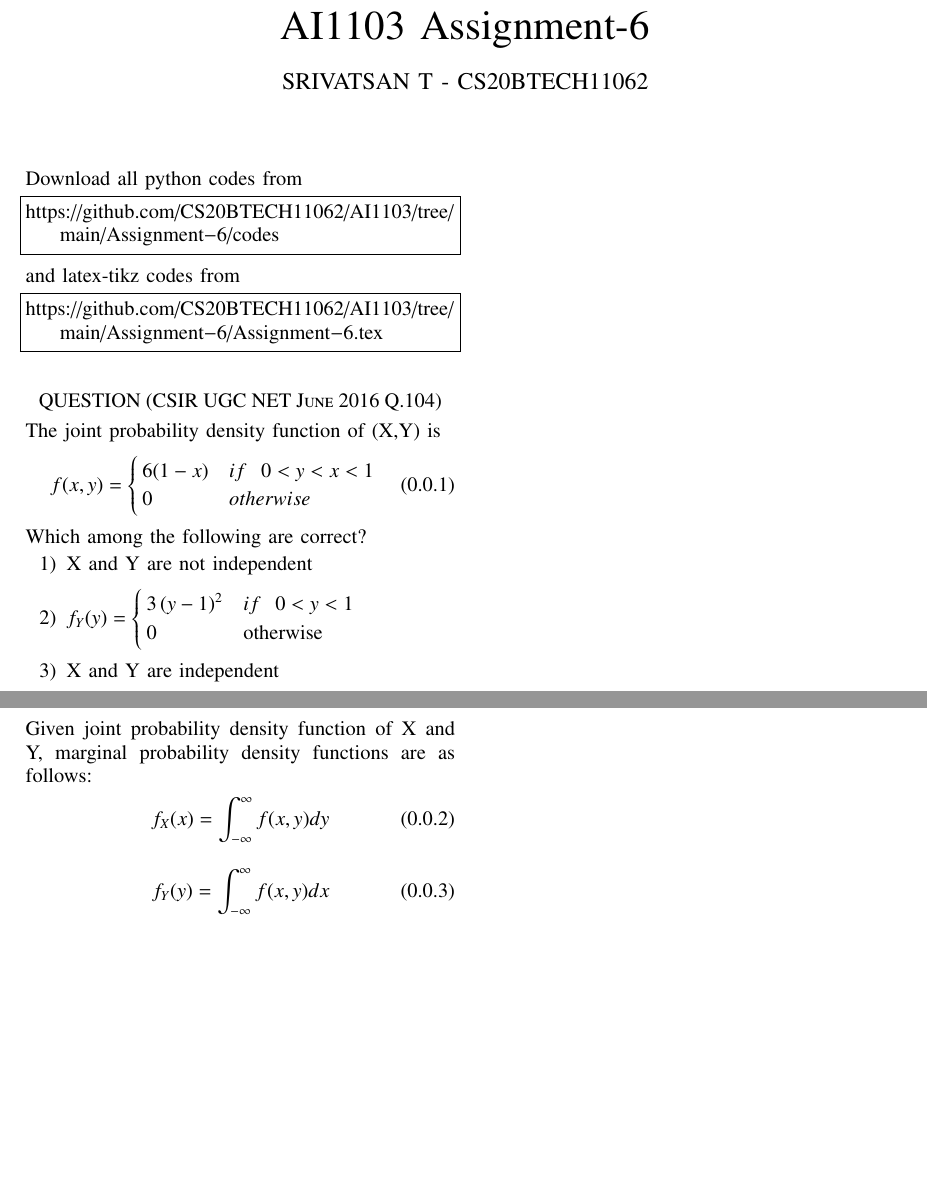
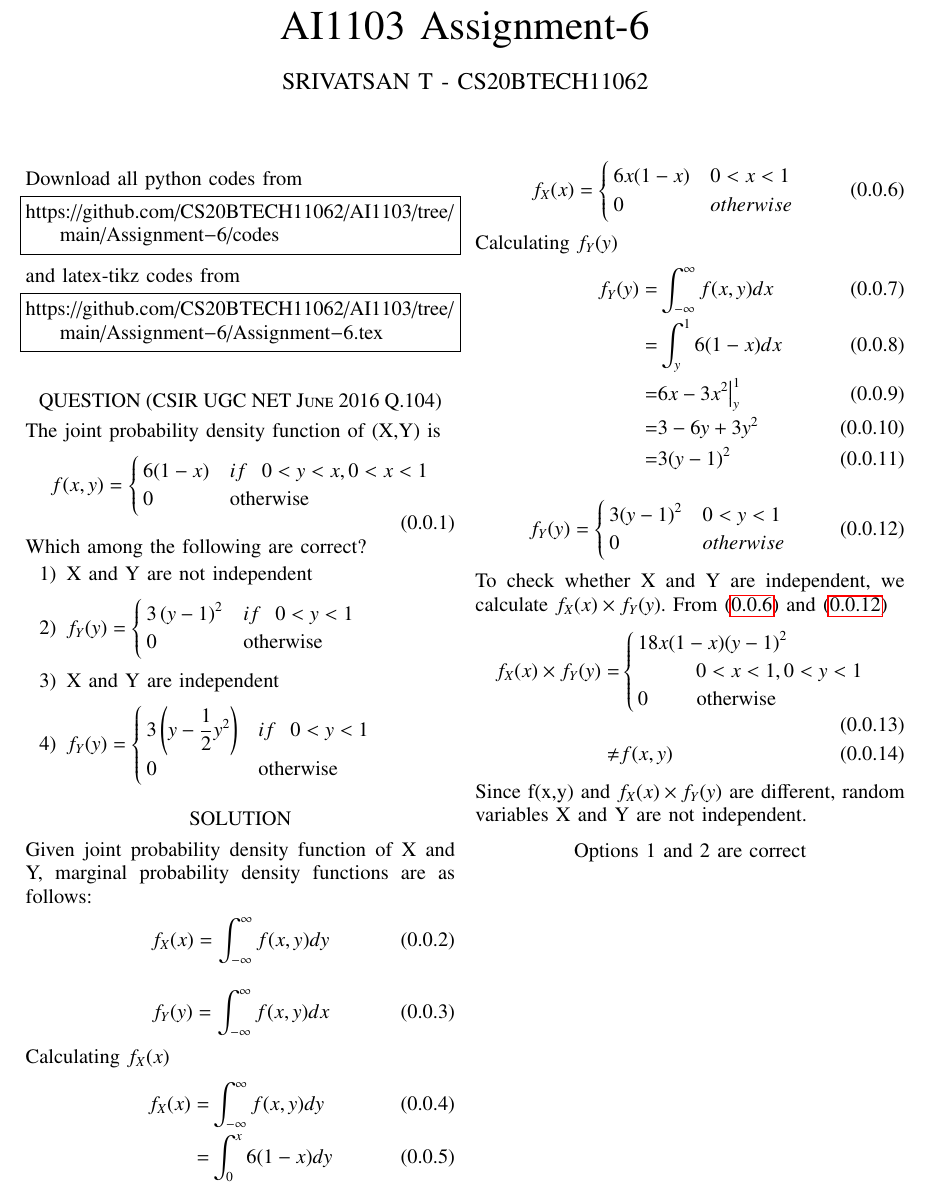
Before and after one commit to CS20BTECH11062/AI1103, a LaTeX problem sheet (Assignment-6/Assignment-6.tex): two parts of the page before the commit and part of the page after it, the two joined at a grey line, cut so that both start at the same text, the shorter picture padded with empty space. Compiled offline with pdfLaTeX.

Commit message:
.tex done

```diff
--- a/Assignment-6/Assignment-6.tex
+++ b/Assignment-6/Assignment-6.tex
@@ -139,31 +139,70 @@ The joint probability density function of (X,Y) is
 \begin{equation}
     f(x,y) =
     \begin{cases}
-        6(1-x) & if \hspace{0.3cm}0<y<x<1\\
-        0      & otherwise
+        6(1-x) & if \hspace{0.3cm}0<y<x ,0<x<1\label{0.0.1} \\
+        0      & \text{otherwise}
     \end{cases}
 \end{equation}
 Which among the following are correct?
 \begin{enumerate}\itemsep0.3cm
     \item X and Y are not independent
     \item
-        $ f_Y(y) =
-        \begin{cases}
-            3\brak{y-1}^{2} & if \hspace{0.3cm}0<y<1\\
-            0       & \text{otherwise}
-        \end{cases}$
+          $ f_Y(y) =
+              \begin{cases}
+                  3\brak{y-1}^{2} & if \hspace{0.3cm}0<y<1 \\
+                  0               & \text{otherwise}
+              \end{cases}$
     \item X and Y are independent
     \item $ f_Y(y) =
-    \begin{cases}
-        3\brak{\displaystyle{y-\frac{1}{2}{y}^2}} & if \hspace{0.3cm}0<y<1\\
-        0       & \text{otherwise}
-    \end{cases}$
+              \begin{cases}
+                  3\brak{\displaystyle{y-\frac{1}{2}{y}^2}} & if \hspace{0.3cm}0<y<1 \\
+                  0                                         & \text{otherwise}
+              \end{cases}$
 \end{enumerate}
 \section*{SOLUTION}
 Given joint probability density function of X and Y, marginal probability density functions are as follows:
 \begin{align}
-    f_X(x) = \int_{-\infty}^{\infty} f(x,y) dy\\[0.4cm]
+    f_X(x) = \int_{-\infty}^{\infty} f(x,y) dy \\[0.4cm]
     f_Y(y) = \int_{-\infty}^{\infty} f(x,y) dx
 \end{align}
-
+Calculating $f_X(x)$
+\begin{align}
+    f_X(x) = & \int_{-\infty}^{\infty} f(x,y) dy \\
+    =        & \int_{0}^{x} 6(1-x) dy
+\end{align}
+\begin{align}
+    f_X(x) =
+    \begin{cases}
+        6x(1-x) & 0<x<1     \label{0.0.6}\\
+        0       & otherwise
+    \end{cases}
+\end{align}
+Calculating $f_Y(y)$
+\begin{align}
+    f_Y(y) = & \int_{-\infty}^{\infty} f(x,y) dx \\
+    =        & \int_{y}^{1} 6(1-x) dx\\
+    =        & 6x -3{x}^2 \big|_{y}^{1}\\
+    =        & 3 - 6y + 3y^{2}\\
+    =        & 3{(y-1)}^{2}
+\end{align}
+\begin{align}
+    f_Y(y) =
+    \begin{cases}
+        3{(y-1)}^{2}  & 0<y<1     \label{0.0.12}\\
+        0       & otherwise
+    \end{cases}
+\end{align}
+To check whether X and Y are independent, we calculate $f_X(x) \times f_Y(y)$. From \eqref{0.0.6} and \eqref{0.0.12}
+\begin{align}
+    f_X(x) \times f_Y(y) = &
+    \begin{cases}
+        18x(1-x){(y-1)}^{2}  \\ \hspace{1.2cm}0<x<1,0<y<1\\
+        0 \hspace{1cm} \text{otherwise}
+    \end{cases}\\
+    \neq & f(x,y)
+\end{align}
+Since f(x,y) and $f_X(x)\times f_Y(y)$ are different, random variables X and Y are not independent.
+\begin{center}
+    Options 1 and 2 are correct
+\end{center}
 \end{document}
```
Also changed, not shown: Assignment-6/Assignment-6.pdf.
